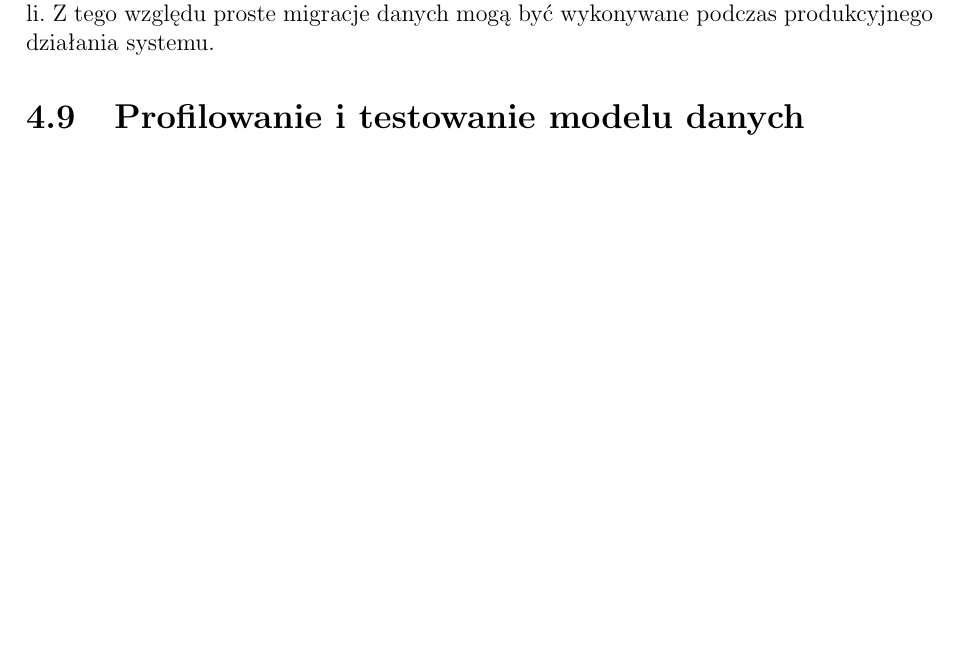
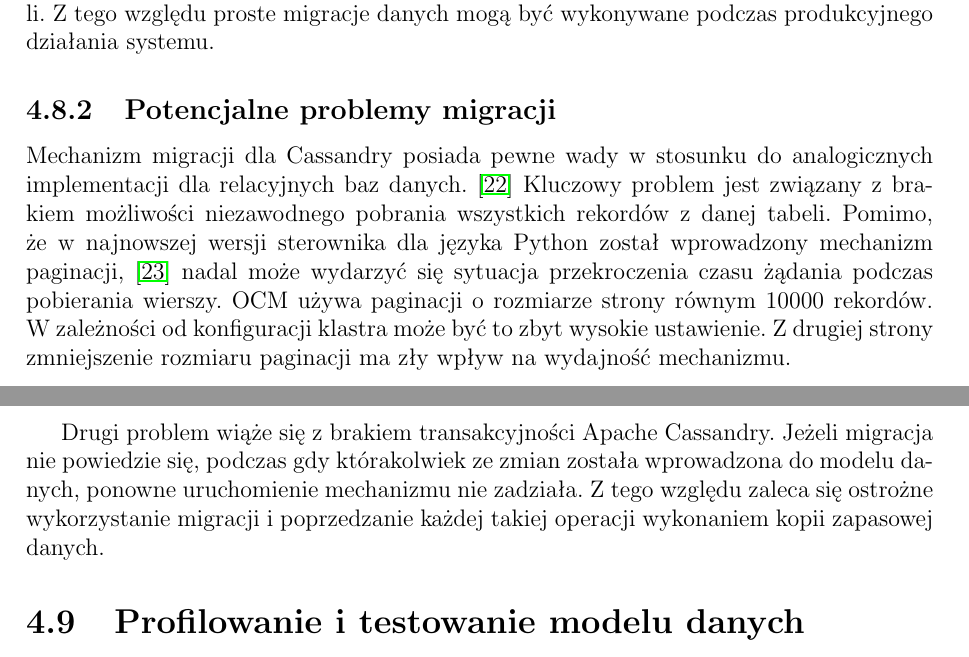
Before and after one commit to turekj/cassom, a LaTeX thesis (thesis/main.tex, which reads thesis/object_modeling.tex): part of page 48 of 55 before the commit and two parts of pages 48 and 49 of 55 after it, the two joined at a grey line, cut so that both start at the same text, the shorter picture padded with empty space. The pictures show the PDF file thesis/main.pdf that the author committed with the source.

Commit message:
Described possible issues

```diff
--- a/thesis/object_modeling.tex
+++ b/thesis/object_modeling.tex
@@ -1182,6 +1183,12 @@ Patrząc na wyniki przedstawione na wykresie~\ref{fig:migration_performance_test
 \end{figure}
 
 Na podstawie wykresu można zauważyć, że czas dodawania kolumny do istniejącej tabeli w~Cassandrze jest niezależny od liczby wierszy. Inaczej jest w~przypadku relacyjnej bazy danych, gdzie czas dodawania kolumny rośnie liniowo wraz z~ilością rekordów w~tabeli. Z~tego względu proste migracje danych mogą być wykonywane podczas produkcyjnego działania systemu.
+
+\subsection{Potencjalne problemy migracji}
+
+Mechanizm migracji dla Cassandry posiada pewne wady w~stosunku do analogicznych implementacji dla relacyjnych baz danych.~\cite{django_migrations} Kluczowy problem jest związany z~brakiem możliwości niezawodnego pobrania  wszystkich rekordów z~danej tabeli. Pomimo, że w~najnowszej wersji sterownika dla języka Python został wprowadzony mechanizm paginacji,~\cite{python_driver_pagination} nadal może wydarzyć się sytuacja przekroczenia czasu żądania podczas pobierania wierszy. OCM używa paginacji o~rozmiarze strony równym 10000 rekordów. W~zależności od konfiguracji klastra może być to zbyt wysokie ustawienie. Z~drugiej strony zmniejszenie rozmiaru paginacji ma zły wpływ na wydajność mechanizmu.
+
+Drugi problem wiąże się z~brakiem transakcyjności Apache Cassandry. Jeżeli migracja nie powiedzie się, podczas gdy którakolwiek ze zmian została wprowadzona do modelu danych, ponowne uruchomienie mechanizmu nie zadziała. Z~tego względu zaleca się ostrożne wykorzystanie migracji i~poprzedzanie każdej takiej operacji wykonaniem kopii zapasowej danych.
 
 \section{Profilowanie i~testowanie modelu danych}
 
```
Also changed, not shown: thesis/bibliography.tex (+6 -0 lines), thesis/main.pdf, thesis/object_modeling.tex (1 more changed lines).
